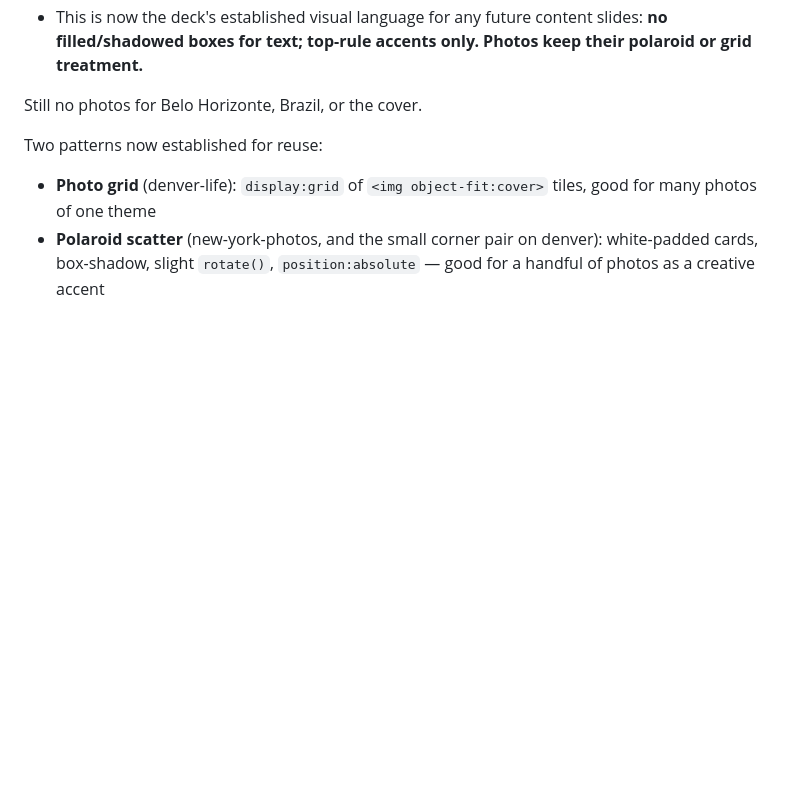
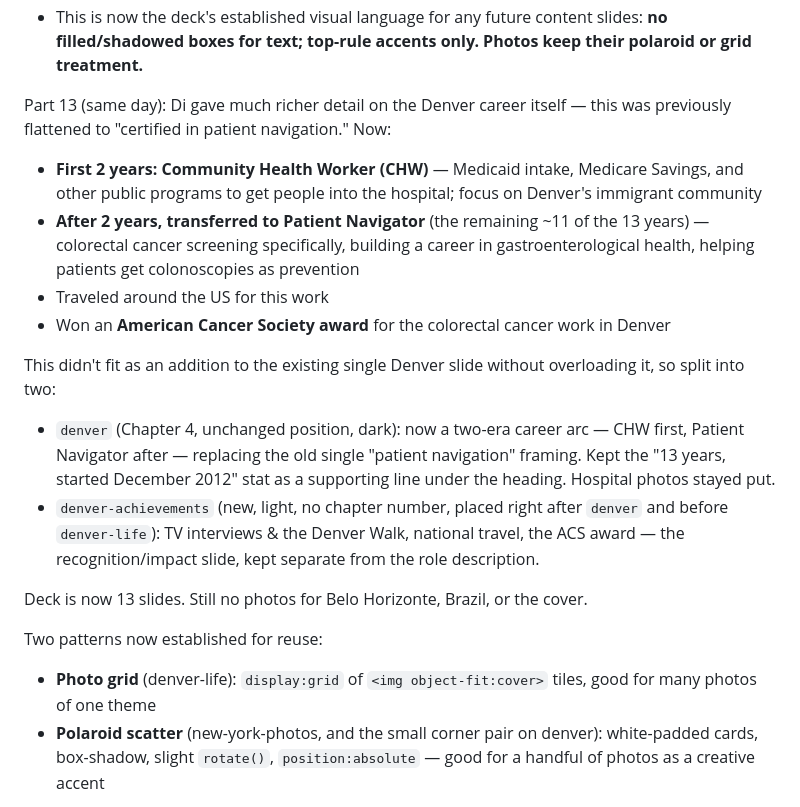
Before and after one commit to Dizero85/claude, a Markdown page: life-timeline/documento_mestre.md, the part around the change. Drawn GitHub-style; blank space fills up the shorter version.

Commit message:
Split Denver career into role-arc and recognition slides
Di gave the real career story: 2 years as a Community Health Worker
(Medicaid intake, Medicare Savings, public programs, Denver's
immigrant community), then Patient Navigator focused on colorectal
cancer screening and gastroenterological health, plus national travel
and an American Cancer Society award. Too much for one slide, so
denver now tells the two-era role arc and a new denver-achievements
slide holds the recognition. Deck is now 13 slides.

Co-Authored-By: Claude Sonnet 5 <noreply@anthropic.com>
Claude-Session: https://claude.ai/code/session_014YucKe3x5L8HaCnUaa6BJC

```diff
--- a/life-timeline/documento_mestre.md
+++ b/life-timeline/documento_mestre.md
@@ -60,7 +60,17 @@ Applied:
 - **De-boxed the stat/content cards deck-wide**: removed white/dark fill + shadow + border-radius from `journey`, `belo-horizonte`, `denver` (stat cards only — the 2 pinned hospital photos kept their polaroid-photo treatment), `brazil`, and `ipatinga`'s stat pills. New pattern: a thin `border-top:3px solid #DD9A3D` + generous top padding, text directly on the slide's own background — editorial/rule-based instead of "dashboard card." Icons, photos (polaroid scatter + grid), and typography untouched — those were explicitly praised.
 - This is now the deck's established visual language for any future content slides: **no filled/shadowed boxes for text; top-rule accents only. Photos keep their polaroid or grid treatment.**
 
-Still no photos for Belo Horizonte, Brazil, or the cover.
+Part 13 (same day): Di gave much richer detail on the Denver career itself — this was previously flattened to "certified in patient navigation." Now:
+- **First 2 years: Community Health Worker (CHW)** — Medicaid intake, Medicare Savings, and other public programs to get people into the hospital; focus on Denver's immigrant community
+- **After 2 years, transferred to Patient Navigator** (the remaining ~11 of the 13 years) — colorectal cancer screening specifically, building a career in gastroenterological health, helping patients get colonoscopies as prevention
+- Traveled around the US for this work
+- Won an **American Cancer Society award** for the colorectal cancer work in Denver
+
+This didn't fit as an addition to the existing single Denver slide without overloading it, so split into two:
+- `denver` (Chapter 4, unchanged position, dark): now a two-era career arc — CHW first, Patient Navigator after — replacing the old single "patient navigation" framing. Kept the "13 years, started December 2012" stat as a supporting line under the heading. Hospital photos stayed put.
+- `denver-achievements` (new, light, no chapter number, placed right after `denver` and before `denver-life`): TV interviews & the Denver Walk, national travel, the ACS award — the recognition/impact slide, kept separate from the role description.
+
+Deck is now 13 slides. Still no photos for Belo Horizonte, Brazil, or the cover.
 
 Two patterns now established for reuse:
 - **Photo grid** (denver-life): `display:grid` of `<img object-fit:cover>` tiles, good for many photos of one theme
```
Also changed, not shown: life-timeline/changelog.md (+6 -0 lines).
